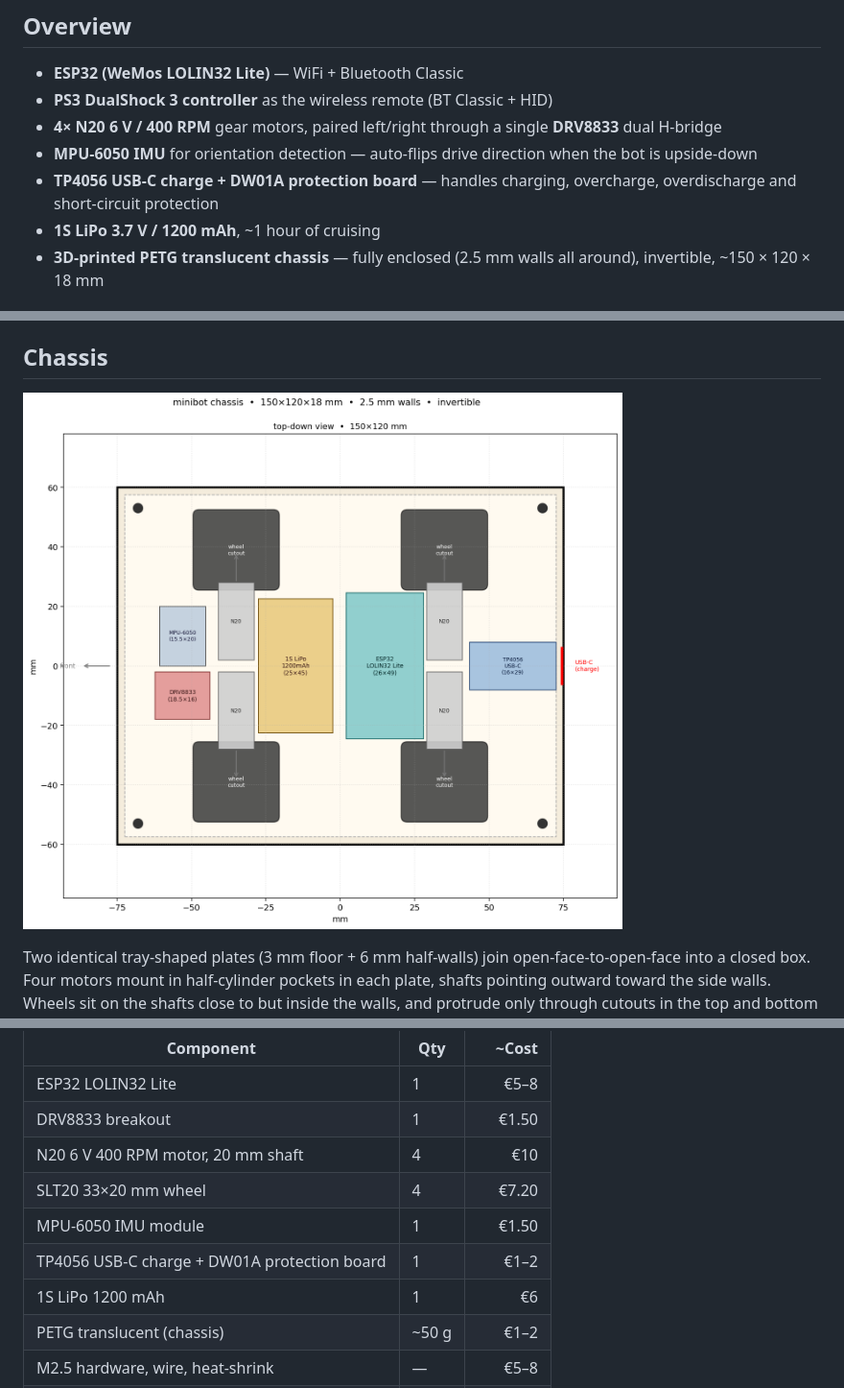
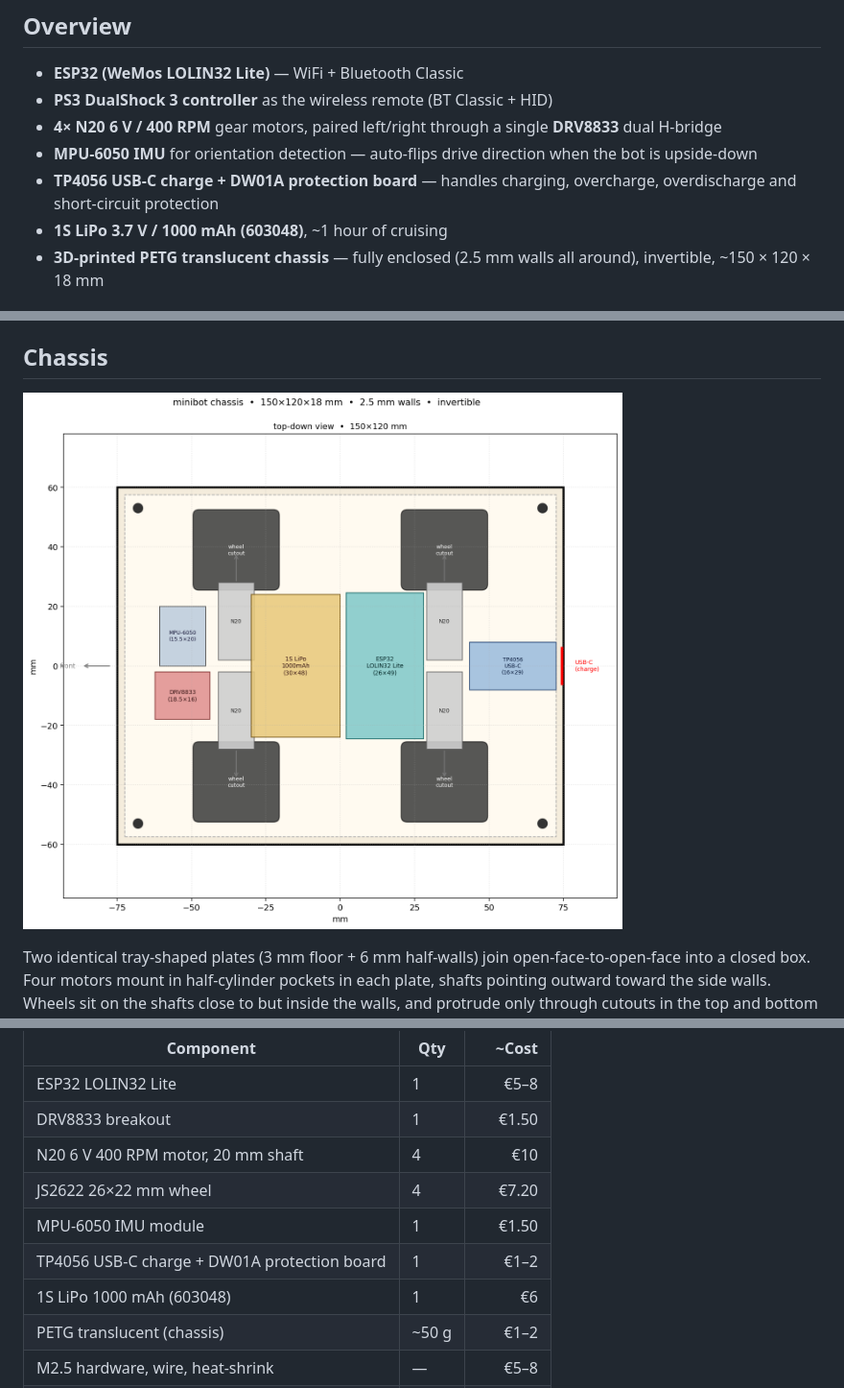
Before and after one commit to wouterds/minibot, a Markdown page: README.md, 3 parts joined by grey strips. Shown at 96% size. GitHub-like rendering; pictures changed too: docs/cad/layout.png.

Commit message:
feat: lock in measured 603048 battery (48x30x6, 1000mAh) and fix stale wheel/driver refs

```diff
--- a/README.md
+++ b/README.md
@@ -12,7 +12,7 @@ A small invertible 4WD ESP32 robot driven by a PS3 controller over Bluetooth.
 - **4× N20 6 V / 400 RPM** gear motors, paired left/right through a single **DRV8833** dual H-bridge
 - **MPU-6050 IMU** for orientation detection — auto-flips drive direction when the bot is upside-down
 - **TP4056 USB-C charge + DW01A protection board** — handles charging, overcharge, overdischarge and short-circuit protection
-- **1S LiPo 3.7 V / 1200 mAh**, ~1 hour of cruising
+- **1S LiPo 3.7 V / 1000 mAh (603048)**, ~1 hour of cruising
 - **3D-printed PETG translucent chassis** — fully enclosed (2.5 mm walls all around), invertible, ~150 × 120 × 18 mm
 
 ## System
@@ -96,10 +96,10 @@ Quick summary — see [`docs/parts.md`](docs/parts.md) for the full list with ve
 | ESP32 LOLIN32 Lite | 1 | €5–8 |
 | DRV8833 breakout | 1 | €1.50 |
 | N20 6 V 400 RPM motor, 20 mm shaft | 4 | €10 |
-| SLT20 33×20 mm wheel | 4 | €7.20 |
+| JS2622 26×22 mm wheel | 4 | €7.20 |
 | MPU-6050 IMU module | 1 | €1.50 |
 | TP4056 USB-C charge + DW01A protection board | 1 | €1–2 |
-| 1S LiPo 1200 mAh | 1 | €6 |
+| 1S LiPo 1000 mAh (603048) | 1 | €6 |
 | PETG translucent (chassis) | ~50 g | €1–2 |
 | M2.5 hardware, wire, heat-shrink | — | €5–8 |
 | PS3 controller (reuse) | 1 | €0–20 |
```
Also changed, not shown: other parts of README.md (+1 -1 lines), docs/parts.md (+3 -3 lines), research.md (+2 -2 lines), 2 other files.
